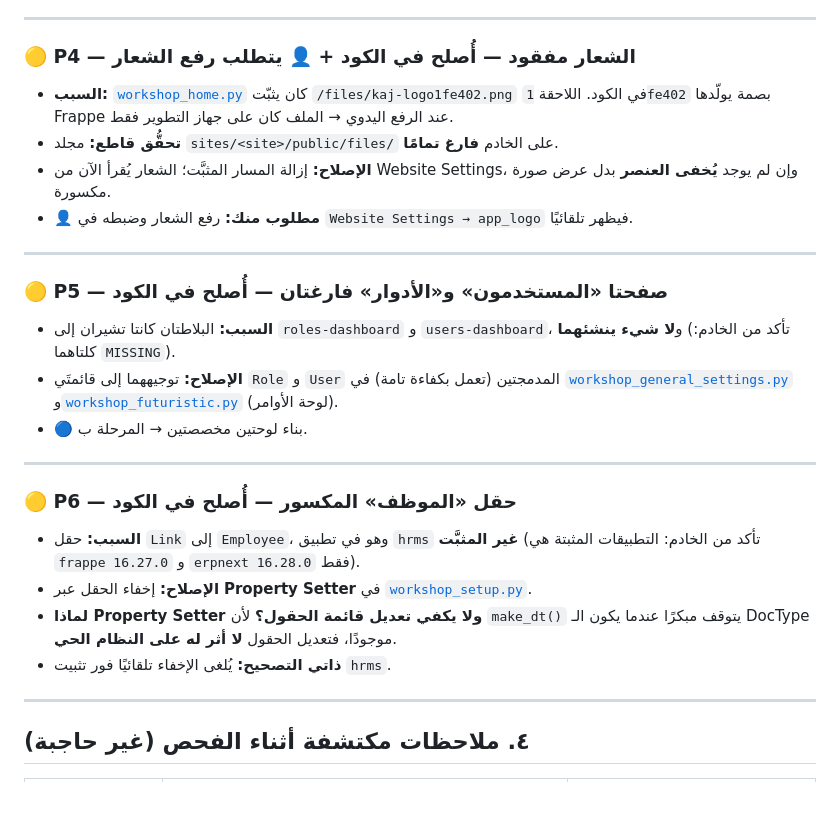
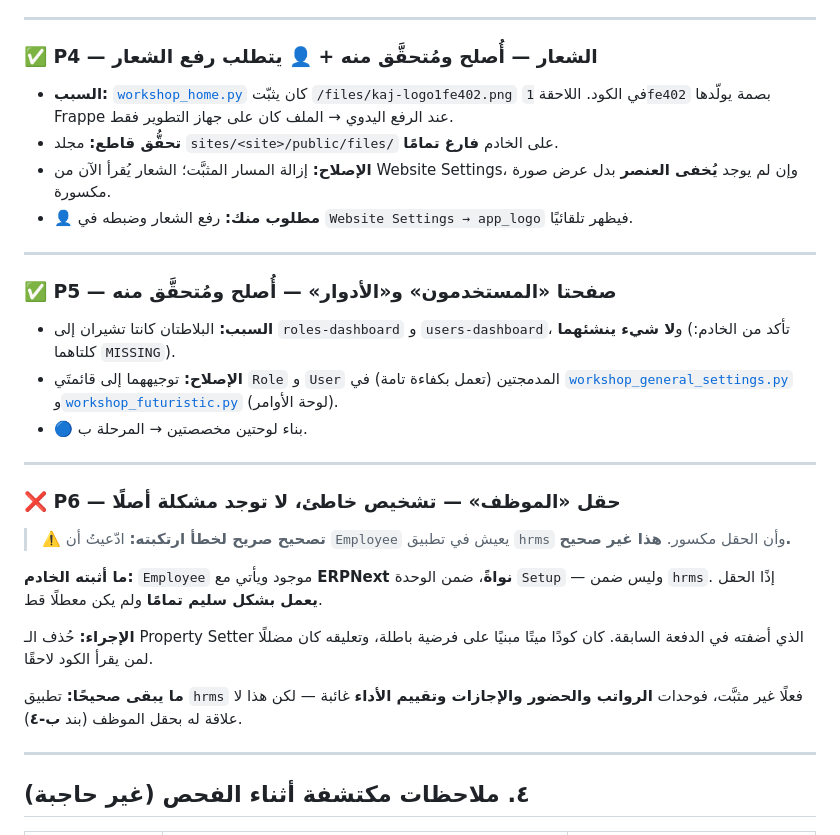
Before and after one commit to adelabdulkrime-arch/khat-aljazeera-erp-customizations, a Markdown page: PROGRESS.md, the part around one of its changes. Rendered like a GitHub page; blank space fills up the shorter version.

```diff
--- a/PROGRESS.md
+++ b/PROGRESS.md
@@ -105,7 +139,7 @@
 
 ---
 
-### 🟡 P4 — الشعار مفقود — **أُصلح في الكود** + 👤 يتطلب رفع الشعار
+### ✅ P4 — الشعار — **أُصلح ومُتحقَّق منه** + 👤 يتطلب رفع الشعار
 
 - **السبب:** [`workshop_home.py`](workshop_home.py) كان يثبّت `/files/kaj-logo1fe402.png`
   في الكود. اللاحقة `1fe402` بصمة يولّدها Frappe عند الرفع اليدوي → الملف كان على
@@ -117,7 +151,7 @@
 
 ---
 
-### 🟡 P5 — صفحتا «المستخدمون» و«الأدوار» فارغتان — **أُصلح في الكود**
+### ✅ P5 — صفحتا «المستخدمون» و«الأدوار» — **أُصلح ومُتحقَّق منه**
 
 - **السبب:** البلاطتان كانتا تشيران إلى `roles-dashboard` و `users-dashboard`،
   و**لا شيء ينشئهما** (تأكد من الخادم: كلتاهما `MISSING`).
@@ -128,15 +162,19 @@
 
 ---
 
-### 🟡 P6 — حقل «الموظف» المكسور — **أُصلح في الكود**
+### ❌ P6 — حقل «الموظف» — **تشخيص خاطئ، لا توجد مشكلة أصلًا**
 
-- **السبب:** حقل `Link` إلى `Employee`، وهو في تطبيق `hrms` **غير المثبَّت**
-  (تأكد من الخادم: التطبيقات المثبتة هي `frappe 16.27.0` و `erpnext 16.28.0` فقط).
-- **الإصلاح:** إخفاء الحقل عبر **Property Setter** في
-  [`workshop_setup.py`](workshop_setup.py).
-- **لماذا Property Setter ولا يكفي تعديل قائمة الحقول؟** لأن `make_dt()` يتوقف
-  مبكرًا عندما يكون الـ DocType موجودًا، فتعديل الحقول **لا أثر له على النظام الحي**.
-- **ذاتي التصحيح:** يُلغى الإخفاء تلقائيًا فور تثبيت `hrms`.
+> ⚠️ **تصحيح صريح لخطأ ارتكبته:** ادّعيتُ أن `Employee` يعيش في تطبيق `hrms`
+> وأن الحقل مكسور. **هذا غير صحيح.**
+
+**ما أثبته الخادم:** `Employee` موجود ويأتي مع **ERPNext نواةً**، ضمن الوحدة
+`Setup` — وليس ضمن `hrms`. إذًا الحقل **يعمل بشكل سليم تمامًا** ولم يكن معطلًا قط.
+
+**الإجراء:** حُذف الـ Property Setter الذي أضفته في الدفعة السابقة. كان كودًا ميتًا
+مبنيًا على فرضية باطلة، وتعليقه كان مضللًا لمن يقرأ الكود لاحقًا.
+
+**ما يبقى صحيحًا:** تطبيق `hrms` فعلًا غير مثبَّت، فوحدات **الرواتب والحضور
+والإجازات وتقييم الأداء** غائبة — لكن هذا لا علاقة له بحقل الموظف (بند **ب-٤**).
 
 ---
 
```
Also changed, not shown: other parts of PROGRESS.md (+38 -1 lines).
